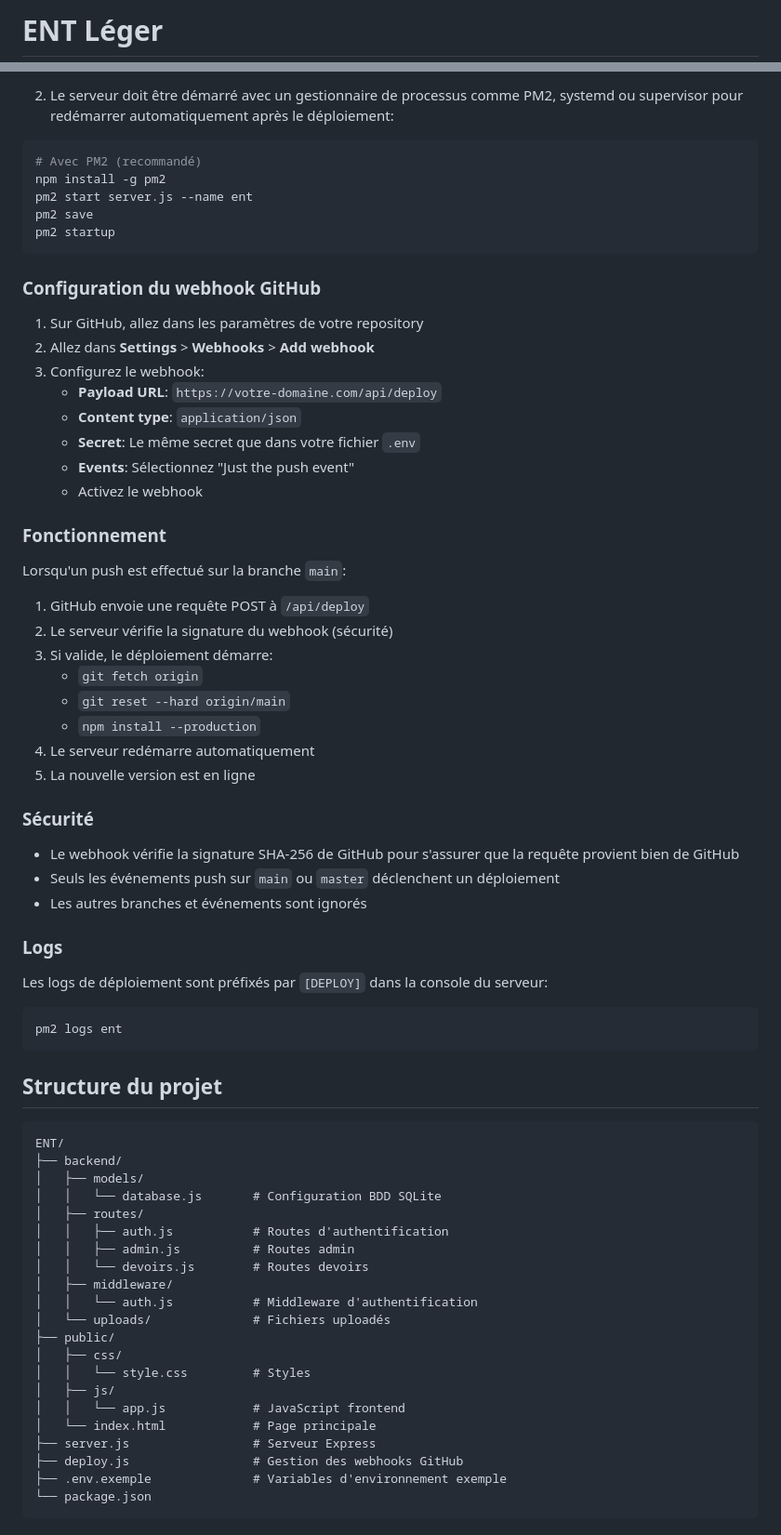
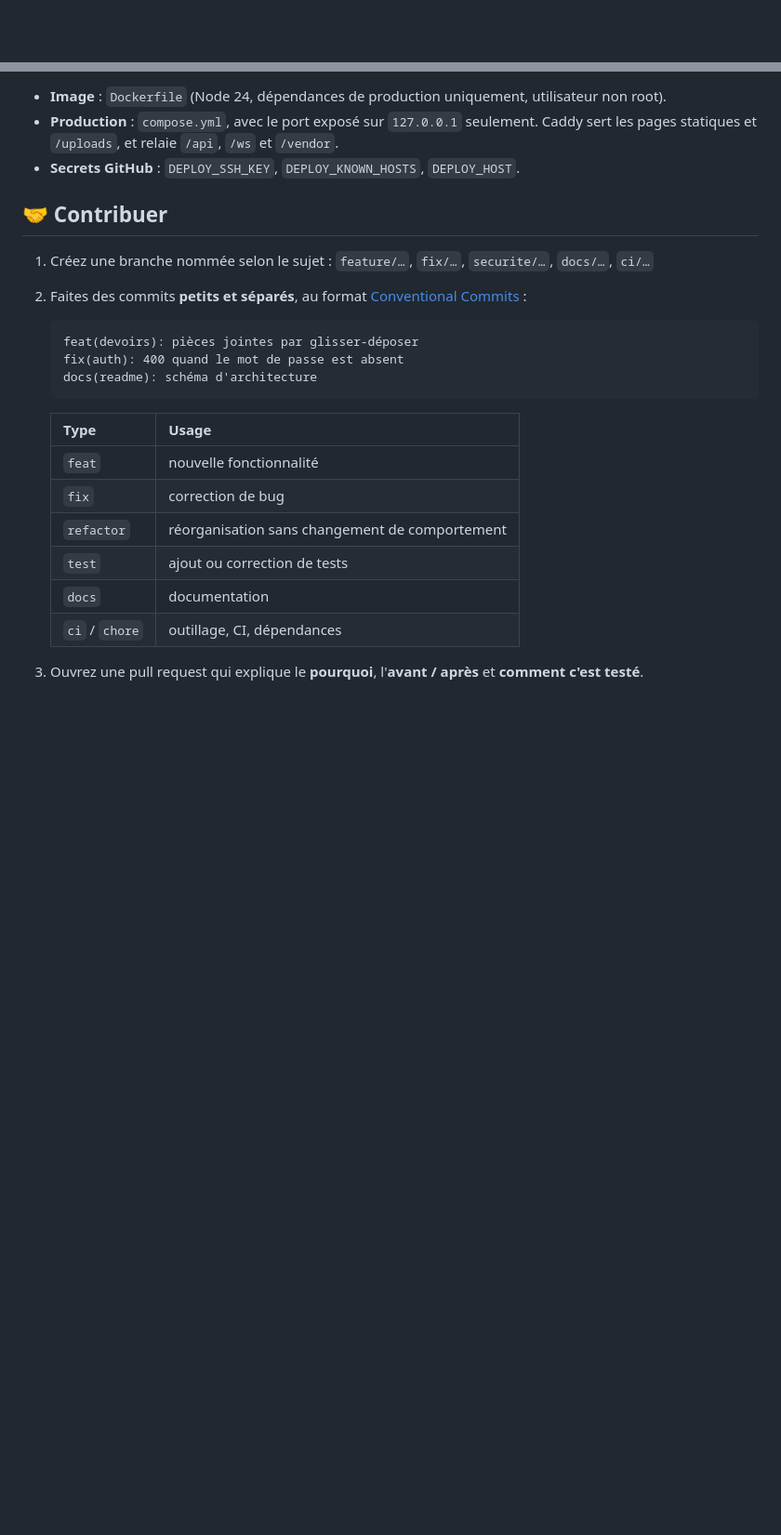
Before and after one commit to ENIV-ENT/ENIV, a Markdown page: README.md, 2 parts joined by grey strips. Shown at 93% size. Drawn GitHub-style; blank space fills up the shorter version.

````diff
--- a/README.md
+++ b/README.md
@@ -1,2 +1,2 @@
-# ENT Léger
+<div align="center">
 
@@ -81,73 +225,28 @@ GITHUB_WEBHOOK_SECRET=votre-secret-securise
 ```
 
-2. Le serveur doit être démarré avec un gestionnaire de processus comme PM2, systemd ou supervisor pour redémarrer automatiquement après le déploiement:
-```bash
-# Avec PM2 (recommandé)
-npm install -g pm2
-pm2 start server.js --name ent
-pm2 save
-pm2 startup
-```
+- **Image** : `Dockerfile` (Node 24, dépendances de production uniquement, utilisateur non root).
+- **Production** : `compose.yml`, avec le port exposé sur `127.0.0.1` seulement. Caddy sert les pages statiques et `/uploads`, et relaie `/api`, `/ws` et `/vendor`.
+- **Secrets GitHub** : `DEPLOY_SSH_KEY`, `DEPLOY_KNOWN_HOSTS`, `DEPLOY_HOST`.
 
-### Configuration du webhook GitHub
+## 🤝 Contribuer
 
-1. Sur GitHub, allez dans les paramètres de votre repository
-2. Allez dans **Settings** > **Webhooks** > **Add webhook**
-3. Configurez le webhook:
-   - **Payload URL**: `https://votre-domaine.com/api/deploy`
-   - **Content type**: `application/json`
-   - **Secret**: Le même secret que dans votre fichier `.env`
-   - **Events**: Sélectionnez "Just the push event"
-   - Activez le webhook
+1. Créez une branche nommée selon le sujet : `feature/…`, `fix/…`, `securite/…`, `docs/…`, `ci/…`
+2. Faites des commits **petits et séparés**, au format [Conventional Commits](https://www.conventionalcommits.org/fr/) :
 
-### Fonctionnement
+   ```text
+   feat(devoirs): pièces jointes par glisser-déposer
+   fix(auth): 400 quand le mot de passe est absent
+   docs(readme): schéma d'architecture
+   ```
 
-Lorsqu'un push est effectué sur la branche `main`:
-1. GitHub envoie une requête POST à `/api/deploy`
-2. Le serveur vérifie la signature du webhook (sécurité)
-3. Si valide, le déploiement démarre:
-   - `git fetch origin`
-   - `git reset --hard origin/main`
-   - `npm install --production`
-4. Le serveur redémarre automatiquement
-5. La nouvelle version est en ligne
+   | Type | Usage |
+   |---|---|
+   | `feat` | nouvelle fonctionnalité |
+   | `fix` | correction de bug |
+   | `refactor` | réorganisation sans changement de comportement |
+   | `test` | ajout ou correction de tests |
+   | `docs` | documentation |
+   | `ci` / `chore` | outillage, CI, dépendances |
 
-### Sécurité
+3. Ouvrez une pull request qui explique le **pourquoi**, l'**avant / après** et **comment c'est testé**.
 
-- Le webhook vérifie la signature SHA-256 de GitHub pour s'assurer que la requête provient bien de GitHub
-- Seuls les événements push sur `main` ou `master` déclenchent un déploiement
-- Les autres branches et événements sont ignorés
-
-### Logs
-
-Les logs de déploiement sont préfixés par `[DEPLOY]` dans la console du serveur:
-```bash
-pm2 logs ent
-```
-
-## Structure du projet
-
-```
-ENT/
-├── backend/
-│   ├── models/
-│   │   └── database.js       # Configuration BDD SQLite
-│   ├── routes/
-│   │   ├── auth.js           # Routes d'authentification
-│   │   ├── admin.js          # Routes admin
-│   │   └── devoirs.js        # Routes devoirs
-│   ├── middleware/
-│   │   └── auth.js           # Middleware d'authentification
-│   └── uploads/              # Fichiers uploadés
-├── public/
-│   ├── css/
-│   │   └── style.css         # Styles
-│   ├── js/
-│   │   └── app.js            # JavaScript frontend
-│   └── index.html            # Page principale
-├── server.js                 # Serveur Express
-├── deploy.js                 # Gestion des webhooks GitHub
-├── .env.exemple              # Variables d'environnement exemple
-└── package.json
-```
-
````
Also changed, not shown: other parts of README.md (+200 -87 lines).
